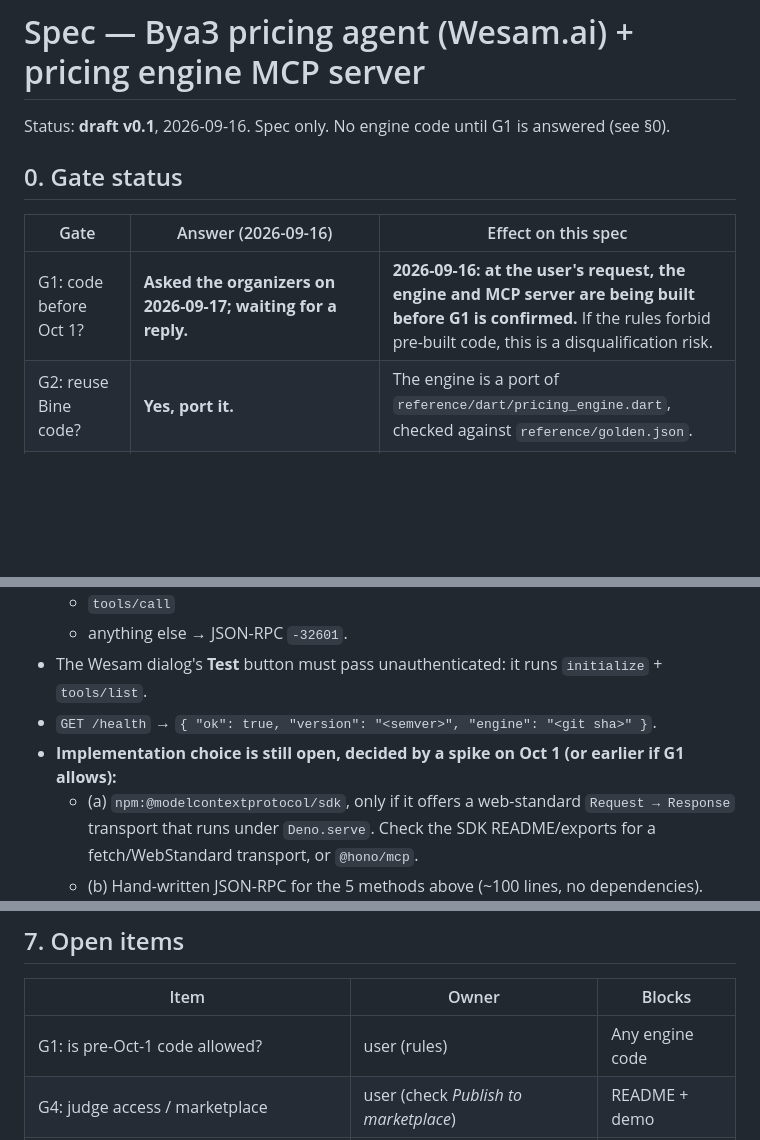
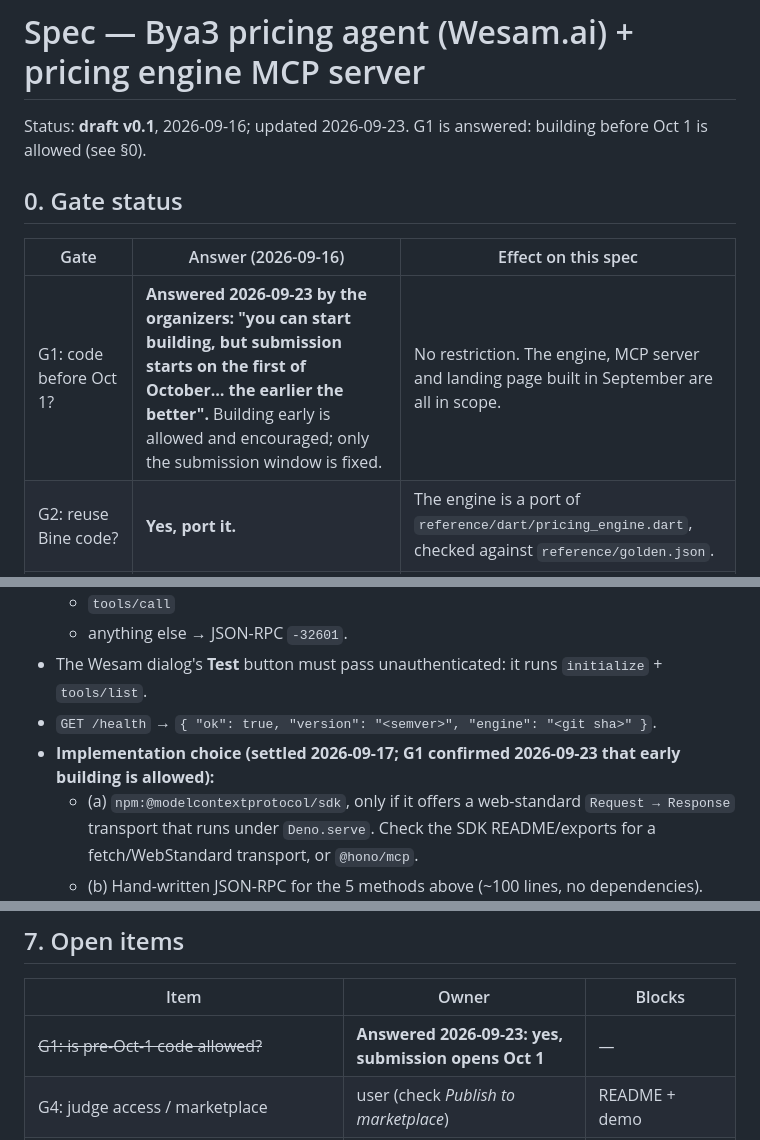
Before and after one commit to Ramy888/wesamAiAgent, a Markdown page: specs/spec.md, 3 parts joined by grey strips. Drawn GitHub-style; blank space fills up the shorter version.

Commit message:
docs: G1 answered (early building allowed); spec the market_demand feature
Co-Authored-By: Claude Opus 5 (1M context) <noreply@anthropic.com>

```diff
--- a/specs/spec.md
+++ b/specs/spec.md
@@ -1,12 +1,12 @@
 # Spec — Bya3 pricing agent (Wesam.ai) + pricing engine MCP server
 
-Status: **draft v0.1**, 2026-09-16. Spec only. No engine code until G1 is answered (see §0).
+Status: **draft v0.1**, 2026-09-16; updated 2026-09-23. G1 is answered: building before Oct 1 is allowed (see §0).
 
 ## 0. Gate status
 
 | Gate | Answer (2026-09-16) | Effect on this spec |
 |---|---|---|
-| G1: code before Oct 1? | **Asked the organizers on 2026-09-17; waiting for a reply.** | **2026-09-16: at the user's request, the engine and MCP server are being built before G1 is confirmed.** If the rules forbid pre-built code, this is a disqualification risk. |
+| G1: code before Oct 1? | **Answered 2026-09-23 by the organizers: "you can start building, but submission starts on the first of October… the earlier the better".** Building early is allowed and encouraged; only the submission window is fixed. | No restriction. The engine, MCP server and landing page built in September are all in scope. |
 | G2: reuse Bine code? | **Yes, port it.** | The engine is a port of `reference/dart/pricing_engine.dart`, checked against `reference/golden.json`. |
 | G3: how Wesam calls tools | **MCP servers only.** Agent Builder → Tools → *Add MCP server*: name + **Streamable HTTP (https) URL**, include/exclude tool globs. "Wesam proxies it." "Every workspace signs in on its own, so no keys or passwords are stored here." "Publish, send and spend actions are always excluded." | **Replaces the REST API in CLAUDE.md §4 with an MCP server** (§2). |
 | G4: can judges run it without an account? | **Partly answered.** Publishing needs a partner registration plus admin review, and an approved agent can then be hired by any Wesam workspace. There's no public chat link, so judges need a Wesam workspace. | The README must offer a Wesam-free path (§6). |
@@ -59,7 +59,7 @@ Runtime: Deno + TypeScript.
   - anything else → JSON-RPC `-32601`.
 - The Wesam dialog's **Test** button must pass unauthenticated: it runs `initialize` + `tools/list`.
 - `GET /health` → `{ "ok": true, "version": "<semver>", "engine": "<git sha>" }`.
-- **Implementation choice is still open, decided by a spike on Oct 1 (or earlier if G1 allows):**
+- **Implementation choice (settled 2026-09-17; G1 confirmed 2026-09-23 that early building is allowed):**
   - (a) `npm:@modelcontextprotocol/sdk`, only if it offers a web-standard `Request → Response`
     transport that runs under `Deno.serve`. Check the SDK README/exports for a
     fetch/WebStandard transport, or `@hono/mcp`.
@@ -415,7 +416,7 @@ The same server also works in Claude Desktop and Claude Code as a fallback demo.
 
 | Item | Owner | Blocks |
 |---|---|---|
-| G1: is pre-Oct-1 code allowed? | user (rules) | Any engine code |
+| ~~G1: is pre-Oct-1 code allowed?~~ | **Answered 2026-09-23: yes, submission opens Oct 1** | — |
 | G4: judge access / marketplace | user (check *Publish to marketplace*) | README + demo |
 | ~~Does Wesam accept an MCP server with **no** OAuth?~~ | **Yes (2026-09-17):** Test said "Reachable — no sign-in needed, 5 tools"; server connected | — |
 | ~~SDK transport on Deno vs hand-written JSON-RPC~~ | done: hand-written | — |
```
Also changed, not shown: other parts of specs/spec.md (+2 -0 lines), specs/market-demand.md (added, +163 -0 lines).
